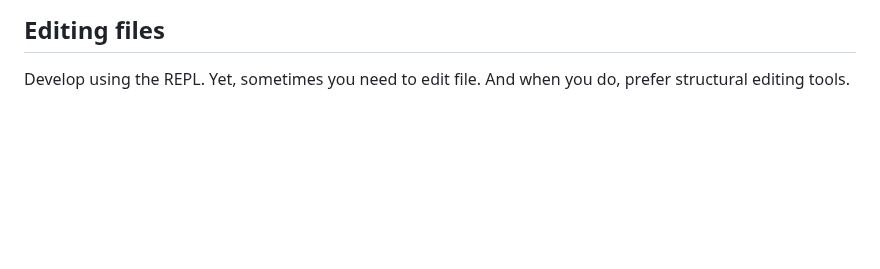
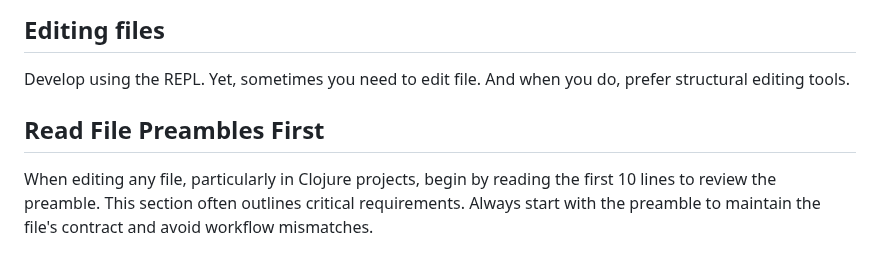
Before and after one commit to PEZ/dotfiles-joyride, a Markdown page: .github/copilot-instructions.md, the part around the change. GitHub-like rendering; blank space fills up the shorter version.

Commit message:
Add preamble instruction

```diff
--- a/.github/copilot-instructions.md
+++ b/.github/copilot-instructions.md
@@ -204,3 +204,7 @@ Joyride Flares provide a convenient way to create WebView panels and sidebar vie
 ## Editing files
 
 Develop using the REPL. Yet, sometimes you need to edit file. And when you do, prefer structural editing tools.
+
+## Read File Preambles First
+
+When editing any file, particularly in Clojure projects, begin by reading the first 10 lines to review the preamble. This section often outlines critical requirements. Always start with the preamble to maintain the file's contract and avoid workflow mismatches.
```
